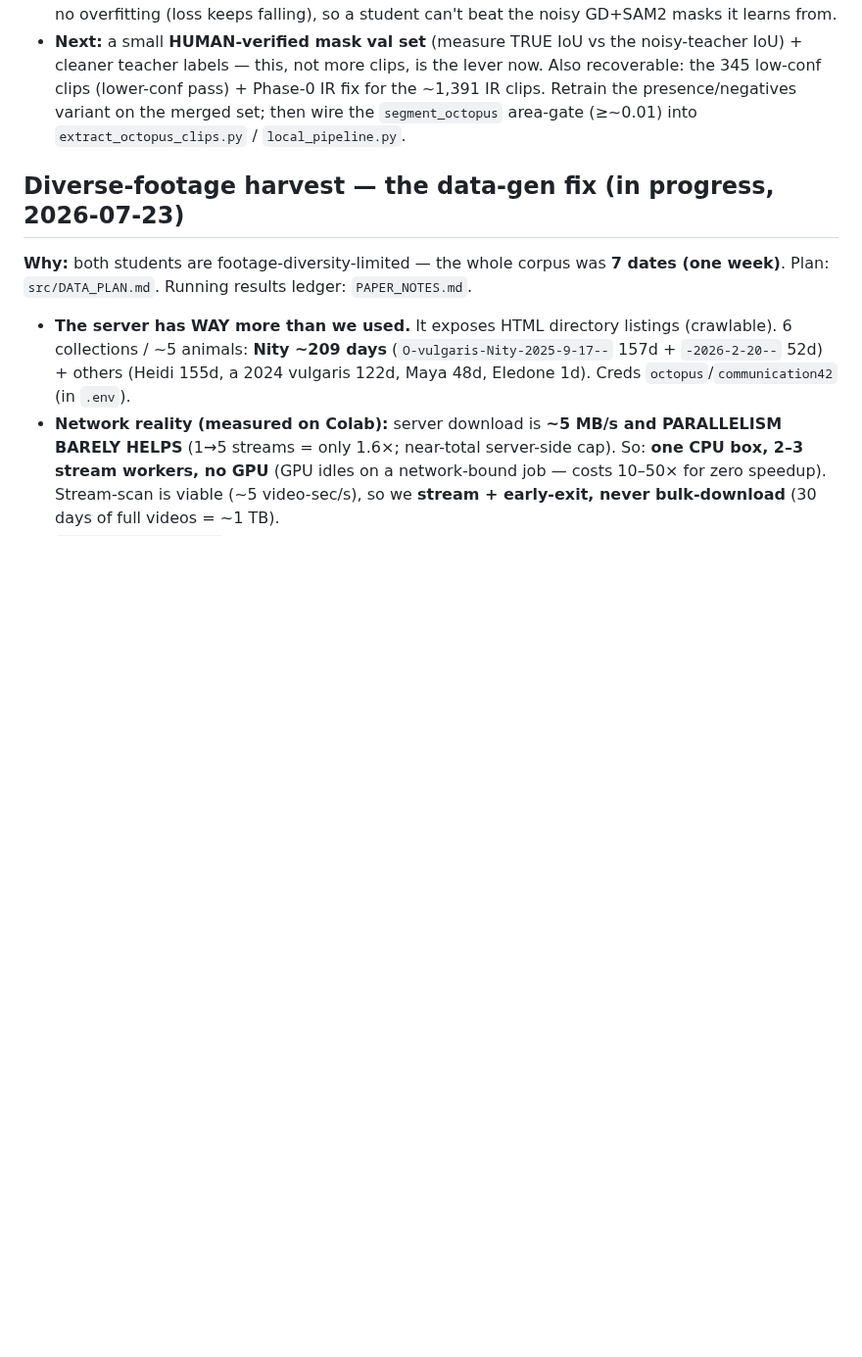
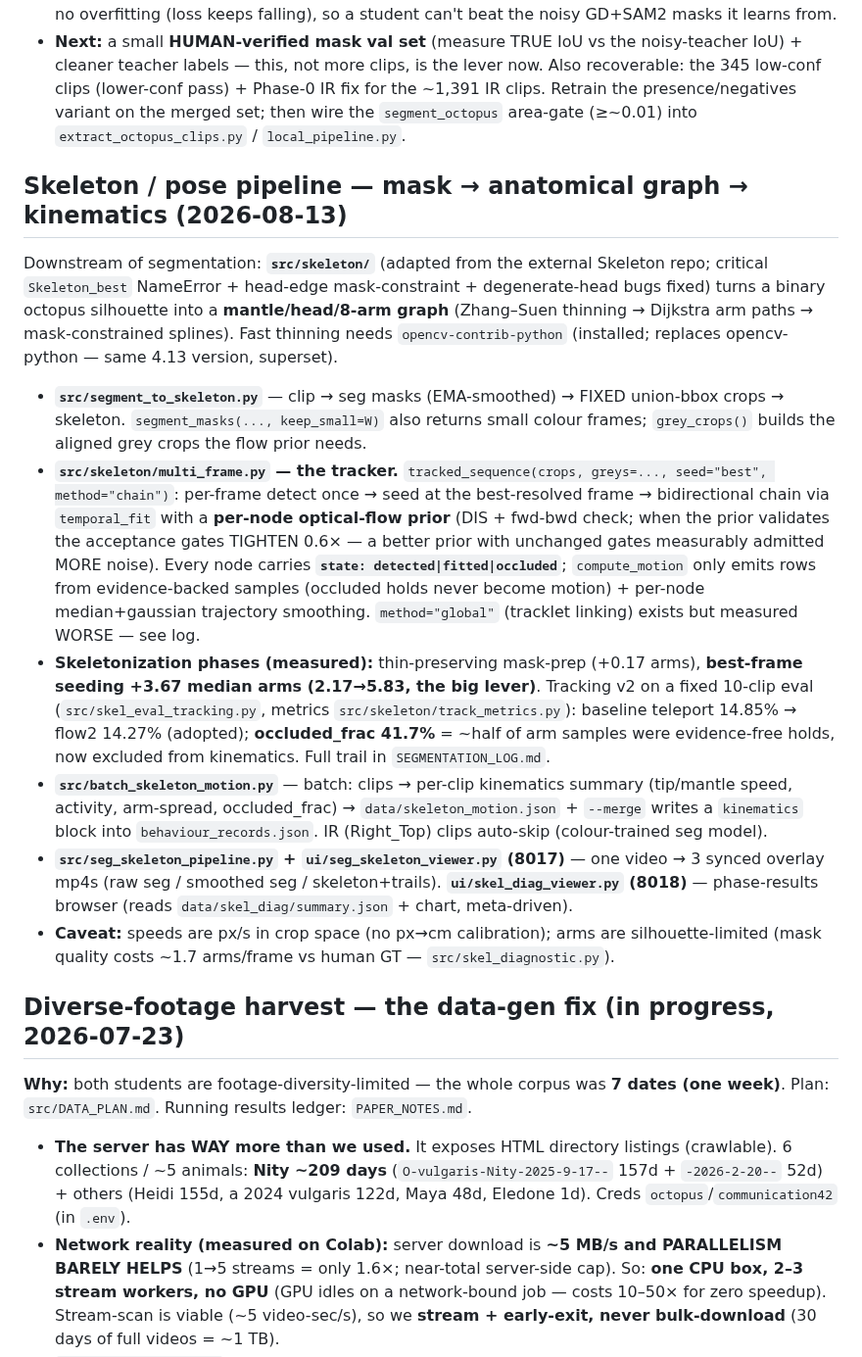
Before and after one commit to sid-raj-uc/cephalopods, a Markdown page: AGENTS.md, the part around the change. Shown at 98% size. Rendered like a GitHub page; blank space fills up the shorter version.

Commit message:
AGENTS.md: document the skeleton/pose pipeline (tracker, phases, tracking v2 results, UIs, caveats)

```diff
--- a/AGENTS.md
+++ b/AGENTS.md
@@ -379,6 +379,36 @@ input; GroundingDINO/SAM2 are the *teacher/auto-labeler ONLY*, never deployed.
   pass) + Phase-0 IR fix for the ~1,391 IR clips. Retrain the presence/negatives variant on the merged set;
   then wire the `segment_octopus` area-gate (≥~0.01) into `extract_octopus_clips.py` / `local_pipeline.py`.
 
+## Skeleton / pose pipeline — mask → anatomical graph → kinematics (2026-08-13)
+Downstream of segmentation: **`src/skeleton/`** (adapted from the external Skeleton repo; critical
+`Skeleton_best` NameError + head-edge mask-constraint + degenerate-head bugs fixed) turns a binary
+octopus silhouette into a **mantle/head/8-arm graph** (Zhang–Suen thinning → Dijkstra arm paths →
+mask-constrained splines). Fast thinning needs `opencv-contrib-python` (installed; replaces
+opencv-python — same 4.13 version, superset).
+- **`src/segment_to_skeleton.py`** — clip → seg masks (EMA-smoothed) → FIXED union-bbox crops →
+  skeleton. `segment_masks(..., keep_small=W)` also returns small colour frames; `grey_crops()` builds
+  the aligned grey crops the flow prior needs.
+- **`src/skeleton/multi_frame.py` — the tracker.** `tracked_sequence(crops, greys=..., seed="best",
+  method="chain")`: per-frame detect once → seed at the best-resolved frame → bidirectional chain via
+  `temporal_fit` with a **per-node optical-flow prior** (DIS + fwd-bwd check; when the prior validates
+  the acceptance gates TIGHTEN 0.6× — a better prior with unchanged gates measurably admitted MORE
+  noise). Every node carries **`state: detected|fitted|occluded`**; `compute_motion` only emits rows
+  from evidence-backed samples (occluded holds never become motion) + per-node median+gaussian
+  trajectory smoothing. `method="global"` (tracklet linking) exists but measured WORSE — see log.
+- **Skeletonization phases (measured):** thin-preserving mask-prep (+0.17 arms), **best-frame seeding
+  +3.67 median arms (2.17→5.83, the big lever)**. Tracking v2 on a fixed 10-clip eval
+  (`src/skel_eval_tracking.py`, metrics `src/skeleton/track_metrics.py`): baseline teleport 14.85% →
+  flow2 14.27% (adopted); **occluded_frac 41.7%** = ~half of arm samples were evidence-free holds,
+  now excluded from kinematics. Full trail in `SEGMENTATION_LOG.md`.
+- **`src/batch_skeleton_motion.py`** — batch: clips → per-clip kinematics summary (tip/mantle speed,
+  activity, arm-spread, occluded_frac) → `data/skeleton_motion.json` + `--merge` writes a `kinematics`
+  block into `behaviour_records.json`. IR (Right_Top) clips auto-skip (colour-trained seg model).
+- **`src/seg_skeleton_pipeline.py` + `ui/seg_skeleton_viewer.py` (8017)** — one video → 3 synced
+  overlay mp4s (raw seg / smoothed seg / skeleton+trails). **`ui/skel_diag_viewer.py` (8018)** —
+  phase-results browser (reads `data/skel_diag/summary.json` + chart, meta-driven).
+- **Caveat:** speeds are px/s in crop space (no px→cm calibration); arms are silhouette-limited
+  (mask quality costs ~1.7 arms/frame vs human GT — `src/skel_diagnostic.py`).
+
 ## Diverse-footage harvest — the data-gen fix (in progress, 2026-07-23)
 **Why:** both students are footage-diversity-limited — the whole corpus was **7 dates (one week)**.
 Plan: `src/DATA_PLAN.md`. Running results ledger: `PAPER_NOTES.md`.
```
